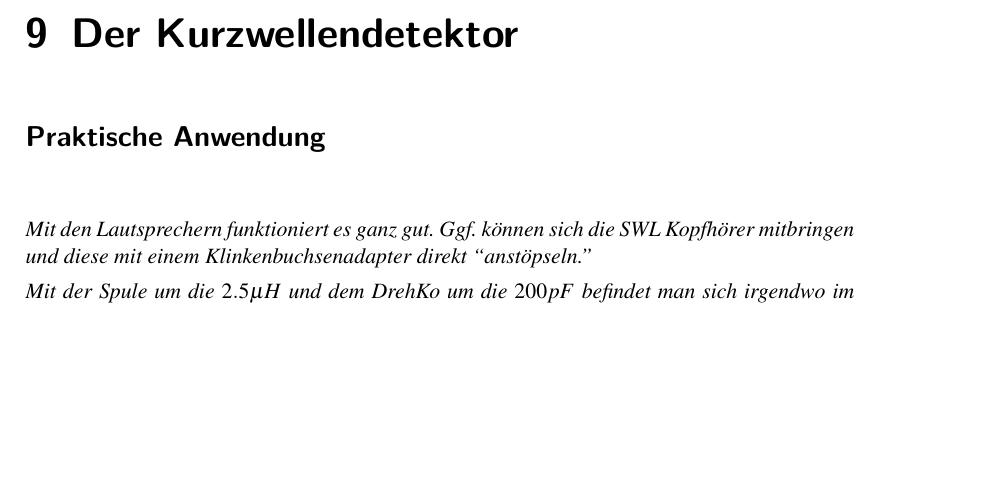
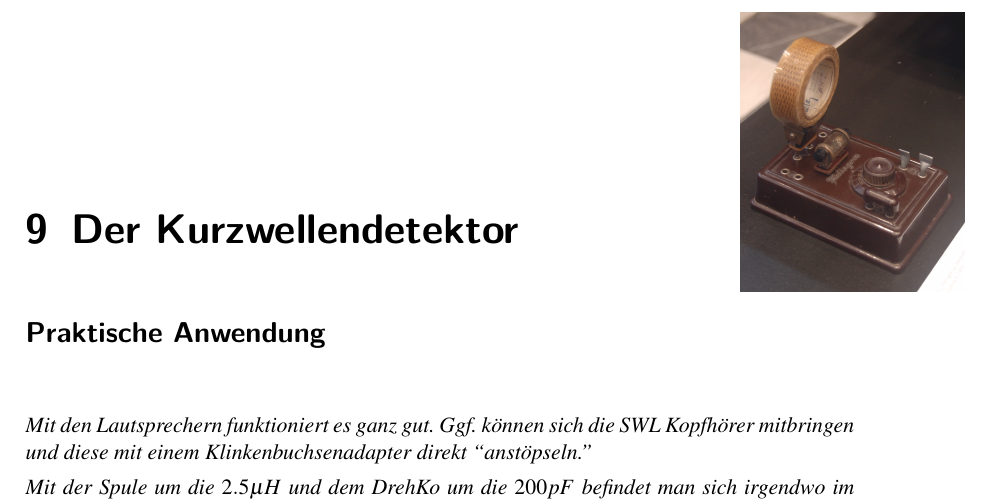
Before and after one commit to aknrdureegaesr/Folien_Amateurfunkkurs_DJ4UF, a LaTeX document (Praxis/SkriptE/Skript_Praxis_Loesung.tex, which reads Praxis/SkriptE/Kurzwellendetektor/Kurzwellendetektor.tex): part of page 38 of 67, cut so that both start at the same text, the shorter picture padded with empty space. Compiled offline with pdfLaTeX; an older LaTeX class or package is replaced by its successor.

Commit message:
Detektorradio aktualisiert

```diff
--- a/Praxis/SkriptE/Kurzwellendetektor/Kurzwellendetektor.tex
+++ b/Praxis/SkriptE/Kurzwellendetektor/Kurzwellendetektor.tex
@@ -1,11 +1,8 @@
-% FIXME Das manuelle Schieben des Bildes ist optisch komisch
-
-% \begin{wrapfigure}[2]{r}[-1cm]{1cm}
-%   \vspace{-6cm}
-%   \includegraphics[scale=0.05]{Kurzwellendetektor/Bilder/Heliogen_medium_wave_galena_radio.JPG}
-%   %\caption{Historischer Detektorempfänger der Firma Heliogen (Deutschland 1935)}
-%  %\vspace{-6cm}
-% \end{wrapfigure}
+ \begin{wrapfigure}[0]{r}[-1cm]{1cm}
+   \vspace{-6cm}
+   \includegraphics[scale=0.07]{Kurzwellendetektor/Bilder/Heliogen_medium_wave_galena_radio.JPG}
+  \vspace{-6cm}
+ \end{wrapfigure}
 
 \section*{Praktische Anwendung}
 
```
